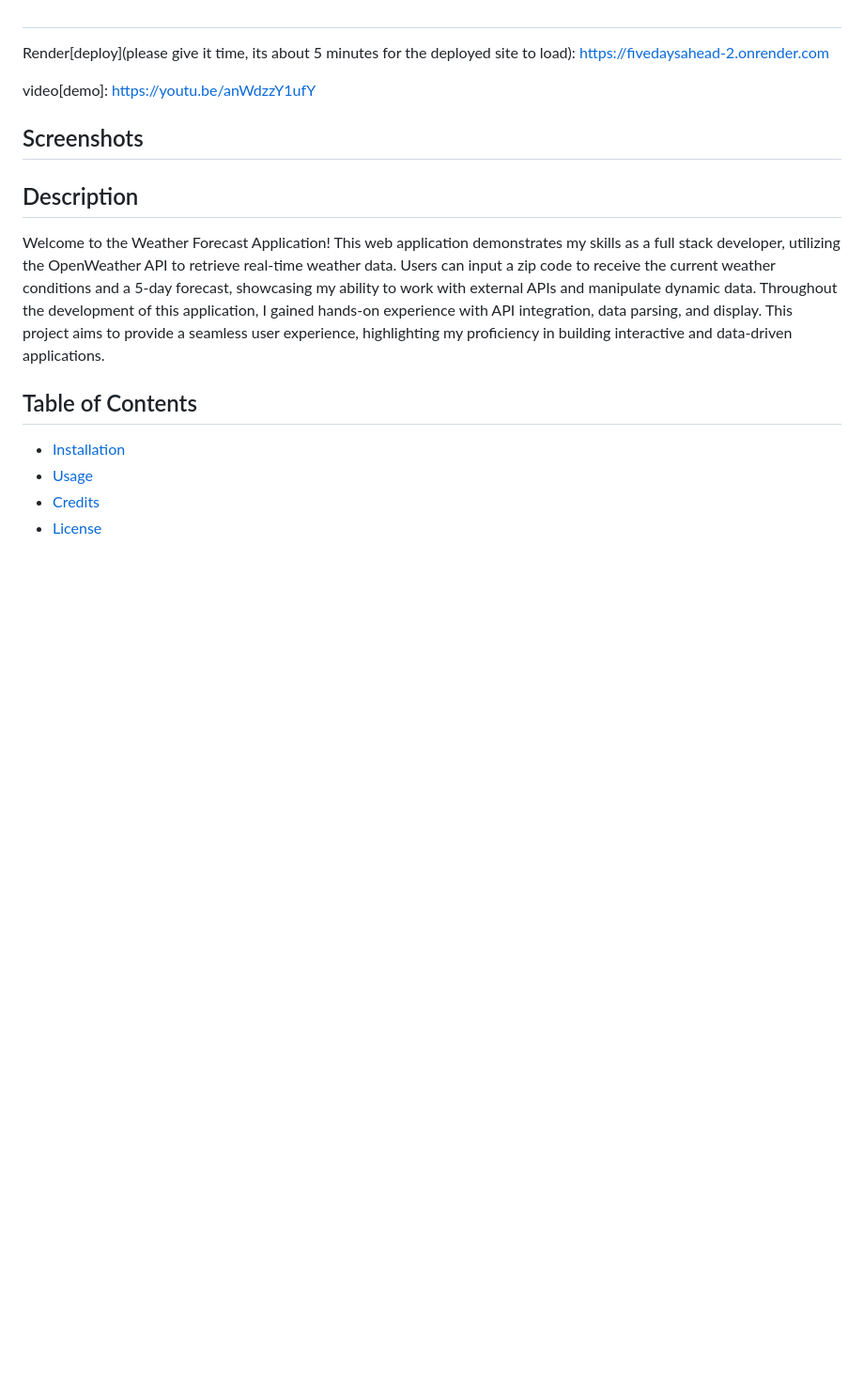
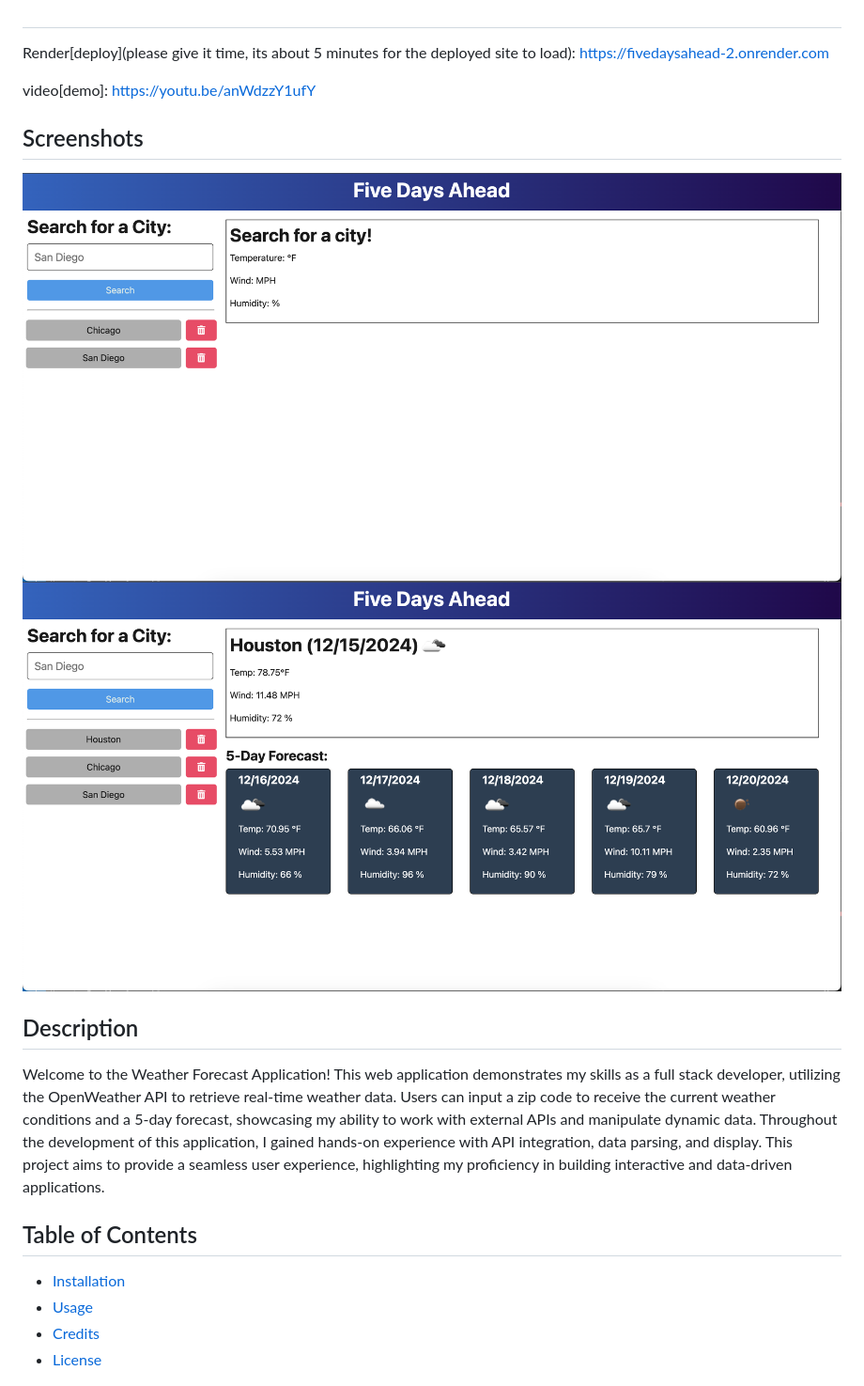
Before and after one commit to 5mitty/FiveDaysAhead, a Markdown page: README.md, the part around the change. Shown: that part at 94% size. GitHub-like rendering; pictures changed too: Assets/FiveDaysAheadScreenShot1.png (added), Assets/FiveDaysAheadScreenShot2.png (added); blank space fills up the shorter version.

Commit message:
added screenshots to readme

```diff
--- a/README.md
+++ b/README.md
@@ -6,7 +6,8 @@ video[demo]: https://youtu.be/anWdzzY1ufY
 
 ## Screenshots
 
-
+![History from DB](Assets/FiveDaysAheadScreenShot1.png)
+![New Search](Assets/FiveDaysAheadScreenShot2.png)
 
 ## Description
 
```
Also changed, not shown: 1 other file.
